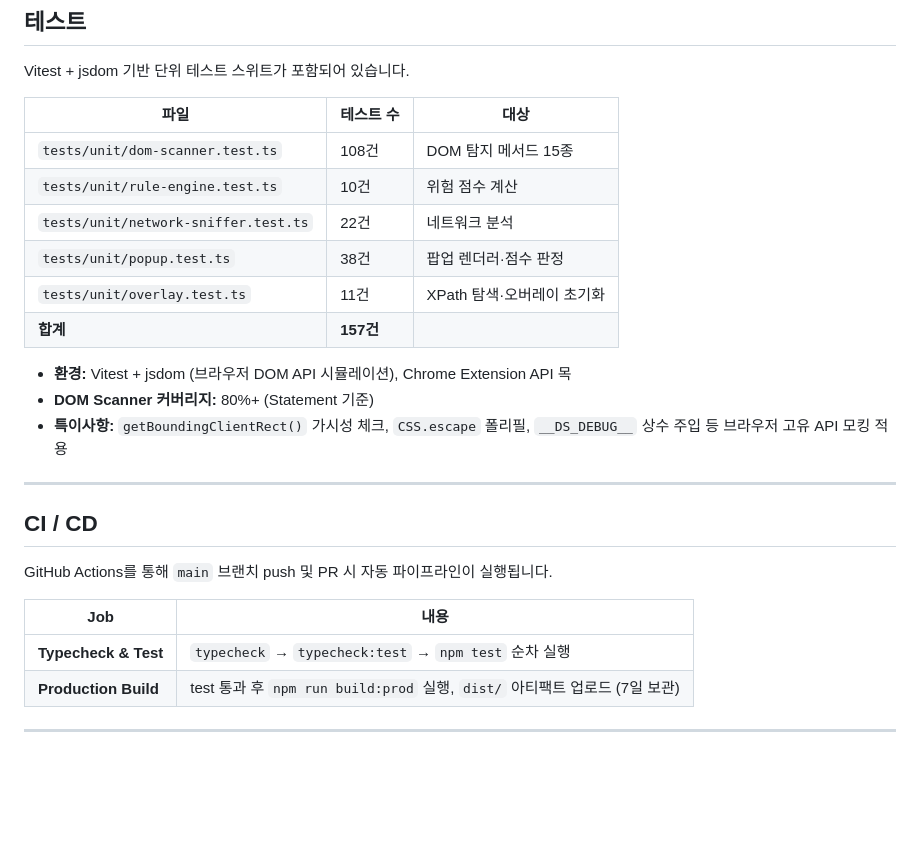
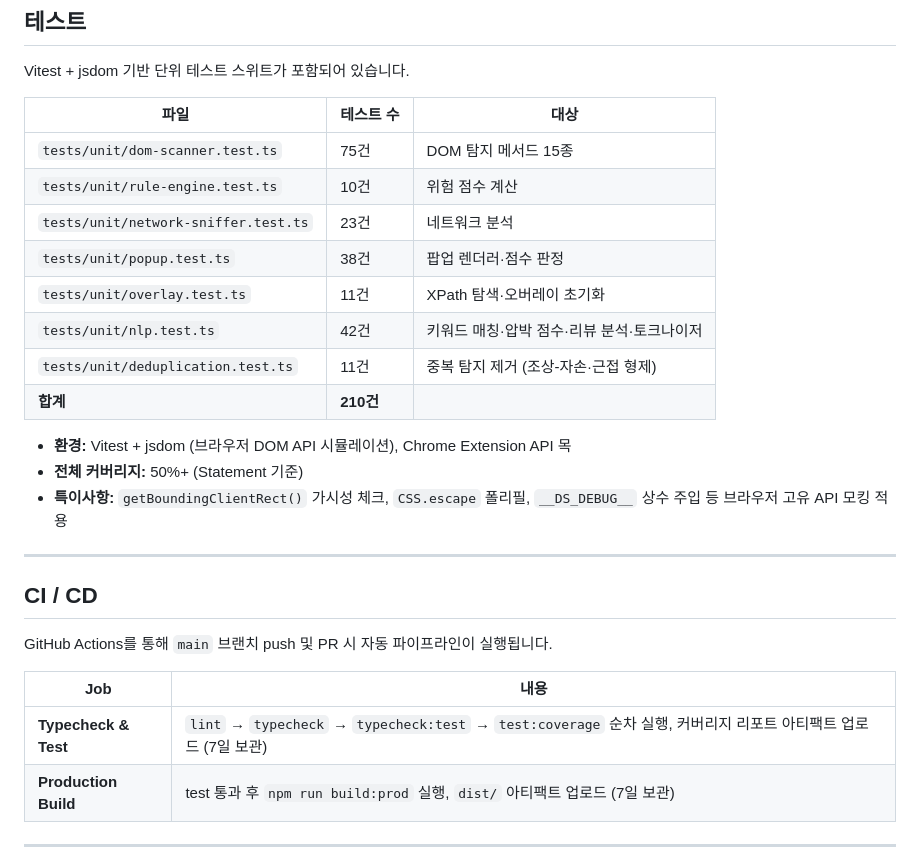
Before and after one commit to se01hyun/darke-scanner, a Markdown page: README.md, the part around the change. Drawn GitHub-style; blank space fills up the shorter version.

Commit message:
docs(README): 테스트 수·CI 파이프라인 현행화
- 테스트 파일 목록에 nlp.test.ts(42건), deduplication.test.ts(11건) 추가
- dom-scanner 108→75건, network-sniffer 22→23건, 합계 157→210건 수정
- 커버리지 표기를 DOM Scanner 단독→전체 50%+ 로 변경
- CI Typecheck & Test 단계에 lint 및 test:coverage 반영

Co-Authored-By: Claude Sonnet 4.6 <noreply@anthropic.com>

```diff
--- a/README.md
+++ b/README.md
@@ -157,15 +157,17 @@ Vitest + jsdom 기반 단위 테스트 스위트가 포함되어 있습니다.
 
 | 파일 | 테스트 수 | 대상 |
 |------|----------|------|
-| `tests/unit/dom-scanner.test.ts` | 108건 | DOM 탐지 메서드 15종 |
+| `tests/unit/dom-scanner.test.ts` | 75건 | DOM 탐지 메서드 15종 |
 | `tests/unit/rule-engine.test.ts` | 10건 | 위험 점수 계산 |
-| `tests/unit/network-sniffer.test.ts` | 22건 | 네트워크 분석 |
+| `tests/unit/network-sniffer.test.ts` | 23건 | 네트워크 분석 |
 | `tests/unit/popup.test.ts` | 38건 | 팝업 렌더러·점수 판정 |
 | `tests/unit/overlay.test.ts` | 11건 | XPath 탐색·오버레이 초기화 |
-| **합계** | **157건** | |
+| `tests/unit/nlp.test.ts` | 42건 | 키워드 매칭·압박 점수·리뷰 분석·토크나이저 |
+| `tests/unit/deduplication.test.ts` | 11건 | 중복 탐지 제거 (조상-자손·근접 형제) |
+| **합계** | **210건** | |
 
 - **환경:** Vitest + jsdom (브라우저 DOM API 시뮬레이션), Chrome Extension API 목
-- **DOM Scanner 커버리지:** 80%+ (Statement 기준)
+- **전체 커버리지:** 50%+ (Statement 기준)
 - **특이사항:** `getBoundingClientRect()` 가시성 체크, `CSS.escape` 폴리필, `__DS_DEBUG__` 상수 주입 등 브라우저 고유 API 모킹 적용
 
 ---
@@ -176,7 +178,7 @@ GitHub Actions를 통해 `main` 브랜치 push 및 PR 시 자동 파이프라인
 
 | Job | 내용 |
 |-----|------|
-| **Typecheck & Test** | `typecheck` → `typecheck:test` → `npm test` 순차 실행 |
+| **Typecheck & Test** | `lint` → `typecheck` → `typecheck:test` → `test:coverage` 순차 실행, 커버리지 리포트 아티팩트 업로드 (7일 보관) |
 | **Production Build** | test 통과 후 `npm run build:prod` 실행, `dist/` 아티팩트 업로드 (7일 보관) |
 
 ---
```
